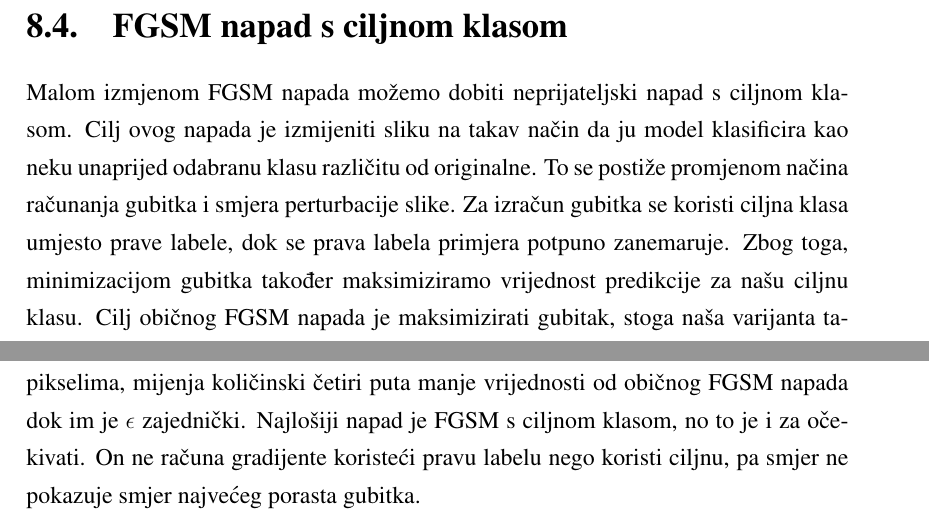
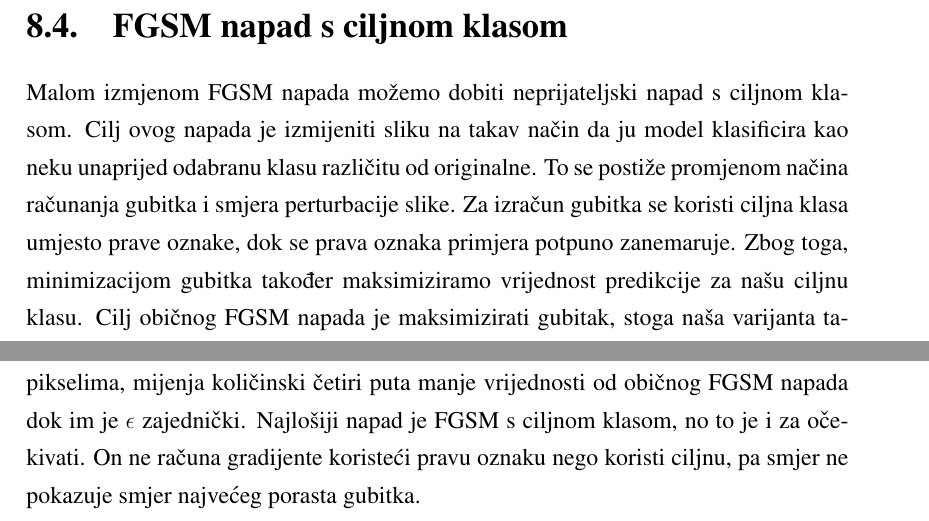
Before and after one commit to Projekt-R-DU/prva-faza, a LaTeX thesis (dokumentacija/projekt.tex, which reads dokumentacija/Napadi.tex): two parts of pages 23 and 26 of 28, joined at a grey line, cut so that both start at the same text. Compiled offline with pdfLaTeX.

Commit message:
Minimalne estetske promjene u Napadima

```diff
--- a/dokumentacija/Napadi.tex
+++ b/dokumentacija/Napadi.tex
@@ -89,7 +89,7 @@ Provođenjem testa za različite $\epsilon$ vrijednosti dobivamo sljedeću tabli
 
 \section{FGSM napad s ciljnom klasom}
 
-Malom izmjenom FGSM napada možemo dobiti neprijateljski napad s ciljnom klasom. Cilj ovog napada je izmijeniti sliku na takav način da ju model klasificira kao neku unaprijed odabranu klasu različitu od originalne. To se postiže promjenom načina računanja gubitka i smjera perturbacije slike. Za izračun gubitka se koristi ciljna klasa umjesto prave labele, dok se prava labela primjera potpuno zanemaruje.  Zbog toga, minimizacijom gubitka također maksimiziramo vrijednost predikcije za našu ciljnu klasu. Cilj običnog FGSM napada je maksimizirati gubitak, stoga naša varijanta također zahtijeva i promjenu smjera u formuli perturbacije slike. Kao i prije, korak se provodi samo za ulaz, dok težine modela ostaju fiksne. Perturbirana slika se sada može prikazati formulom:
+Malom izmjenom FGSM napada možemo dobiti neprijateljski napad s ciljnom klasom. Cilj ovog napada je izmijeniti sliku na takav način da ju model klasificira kao neku unaprijed odabranu klasu različitu od originalne. To se postiže promjenom načina računanja gubitka i smjera perturbacije slike. Za izračun gubitka se koristi ciljna klasa umjesto prave oznake, dok se prava oznaka primjera potpuno zanemaruje.  Zbog toga, minimizacijom gubitka također maksimiziramo vrijednost predikcije za našu ciljnu klasu. Cilj običnog FGSM napada je maksimizirati gubitak, stoga naša varijanta također zahtijeva i promjenu smjera u formuli perturbacije slike. Kao i prije, korak se provodi samo za ulaz, dok težine modela ostaju fiksne. Perturbirana slika se sada može prikazati formulom:
 \[\widetilde{x} = x - \epsilon\cdot sign\left(\nabla J(x, y_c, \theta)\right)\]
 
 Gdje $y_c$ predstavlja ciljnu klasu. U kodu to izgleda ovako:
@@ -197,4 +197,4 @@ Za prethodno navedene napade i tri različite $\epsilon$ vrijednosti prikažimo
 	\caption{Usporedba ispravnosti modela za razne napade}
 \end{table}
 
-Vidimo da ni jedan napad nije jako učinkovit za $\epsilon = 0.01$. Za veće $\epsilon$ najučinkovitiji je običan FGSM napad. To nije iznenađenje jer treći napad, FGSM s najznačajnijim pikselima, mijenja količinski četiri puta manje vrijednosti od običnog FGSM napada dok im je $\epsilon$ zajednički. Najlošiji napad je FGSM s ciljnom klasom, no to je i za očekivati. On ne računa gradijente koristeći pravu labelu nego koristi ciljnu, pa smjer ne pokazuje smjer najvećeg porasta gubitka.
+Vidimo da ni jedan napad nije jako učinkovit za $\epsilon = 0.01$. Za veće $\epsilon$ najučinkovitiji je običan FGSM napad. To nije iznenađenje jer treći napad, FGSM s najznačajnijim pikselima, mijenja količinski četiri puta manje vrijednosti od običnog FGSM napada dok im je $\epsilon$ zajednički. Najlošiji napad je FGSM s ciljnom klasom, no to je i za očekivati. On ne računa gradijente koristeći pravu oznaku nego koristi ciljnu, pa smjer ne pokazuje smjer najvećeg porasta gubitka.
```
Also changed, not shown: dokumentacija/Napadi.tex (2 more changed lines).
